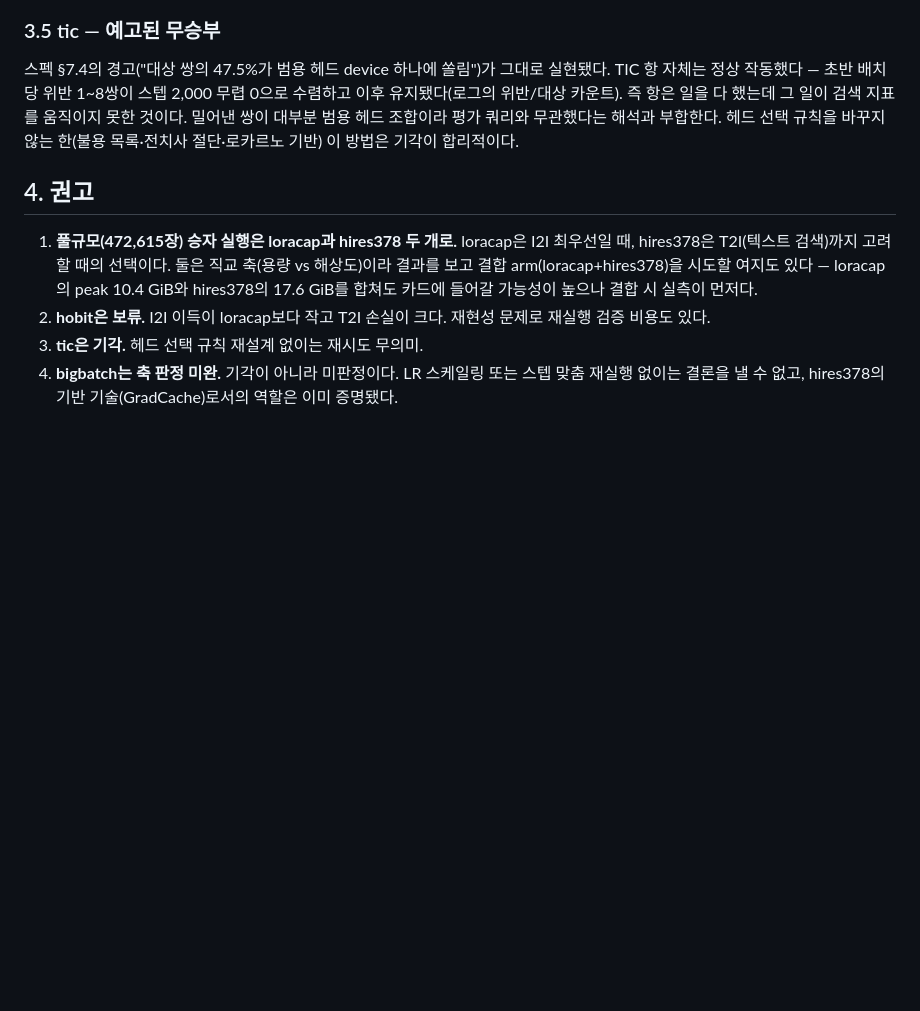
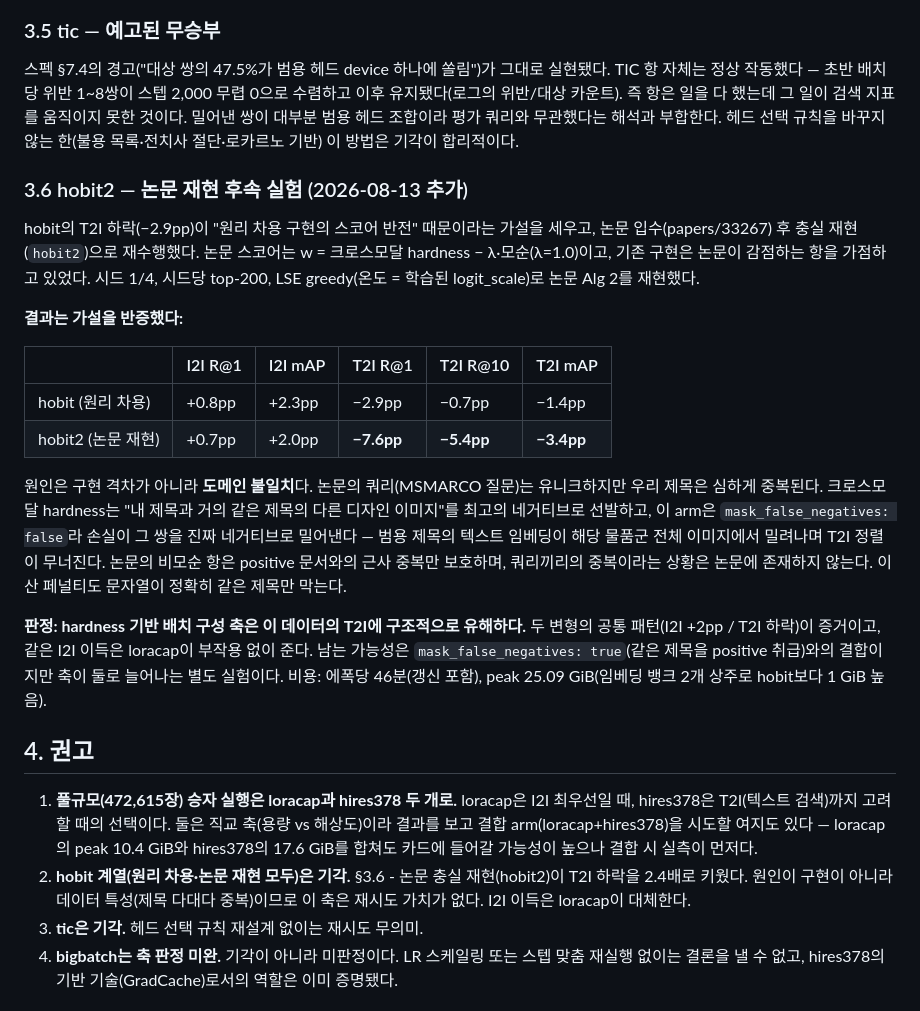
Before and after one commit to vipmuse/ClipDesignSearch, a Markdown page: reports/ablation_subset100k.md, the part around the change. GitHub-like rendering; blank space fills up the shorter version.

Commit message:
hobit2 실측: 논문 재현이 가설을 반증 - T2I 하락 2.4배 (기각 판정)
논문 충실 재현으로 T2I가 회복되리라는 가설은 틀렸다. I2I는 hobit과
동급(+2.0pp)이나 T2I R@1이 -7.6pp로 악화됐다. 원인은 구현 격차가 아니라
도메인 불일치 - 논문의 쿼리는 유니크하지만 우리 제목은 다대다로 중복되어,
크로스모달 hardness가 근사 중복 제목의 타 디자인 이미지를 네거티브로
선발하고 손실이 그 정렬을 파괴한다. hardness 기반 배치 구성 축 자체를
기각하고 근거를 보고서 3.6절에 기록했다.

Co-Authored-By: Claude Opus 5 (1M context) <noreply@anthropic.com>
Claude-Session: https://claude.ai/code/session_01WdfhGZPUR5TCYhnM3GVfTg

```diff
--- a/reports/ablation_subset100k.md
+++ b/reports/ablation_subset100k.md
@@ -95,14 +95,44 @@ TIC 항 자체는 정상 작동했다 — 초반 배치당 위반 1~8쌍이 스
 해석과 부합한다. 헤드 선택 규칙을 바꾸지 않는 한(불용 목록·전치사 절단·로카르노 기반)
 이 방법은 기각이 합리적이다.
 
+### 3.6 hobit2 — 논문 재현 후속 실험 (2026-08-13 추가)
+
+hobit의 T2I 하락(−2.9pp)이 "원리 차용 구현의 스코어 반전" 때문이라는 가설을 세우고,
+논문 입수(papers/33267) 후 충실 재현(`hobit2`)으로 재수행했다. 논문 스코어는
+w = 크로스모달 hardness − λ·모순(λ=1.0)이고, 기존 구현은 논문이 감점하는 항을
+가점하고 있었다. 시드 1/4, 시드당 top-200, LSE greedy(온도 = 학습된 logit_scale)로
+논문 Alg 2를 재현했다.
+
+**결과는 가설을 반증했다:**
+
+| | I2I R@1 | I2I mAP | T2I R@1 | T2I R@10 | T2I mAP |
+|---|---|---|---|---|---|
+| hobit (원리 차용) | +0.8pp | +2.3pp | −2.9pp | −0.7pp | −1.4pp |
+| hobit2 (논문 재현) | +0.7pp | +2.0pp | **−7.6pp** | **−5.4pp** | **−3.4pp** |
+
+원인은 구현 격차가 아니라 **도메인 불일치**다. 논문의 쿼리(MSMARCO 질문)는
+유니크하지만 우리 제목은 심하게 중복된다. 크로스모달 hardness는 "내 제목과 거의
+같은 제목의 다른 디자인 이미지"를 최고의 네거티브로 선발하고, 이 arm은
+`mask_false_negatives: false`라 손실이 그 쌍을 진짜 네거티브로 밀어낸다 — 범용
+제목의 텍스트 임베딩이 해당 물품군 전체 이미지에서 밀려나며 T2I 정렬이 무너진다.
+논문의 비모순 항은 positive 문서와의 근사 중복만 보호하며, 쿼리끼리의 중복이라는
+상황은 논문에 존재하지 않는다. 이산 페널티도 문자열이 정확히 같은 제목만 막는다.
+
+**판정: hardness 기반 배치 구성 축은 이 데이터의 T2I에 구조적으로 유해하다.**
+두 변형의 공통 패턴(I2I +2pp / T2I 하락)이 증거이고, 같은 I2I 이득은 loracap이
+부작용 없이 준다. 남는 가능성은 `mask_false_negatives: true`(같은 제목을 positive
+취급)와의 결합이지만 축이 둘로 늘어나는 별도 실험이다. 비용: 에폭당 46분(갱신
+포함), peak 25.09 GiB(임베딩 뱅크 2개 상주로 hobit보다 1 GiB 높음).
+
 ## 4. 권고
 
 1. **풀규모(472,615장) 승자 실행은 loracap과 hires378 두 개로.** loracap은 I2I 최우선일 때,
    hires378은 T2I(텍스트 검색)까지 고려할 때의 선택이다. 둘은 직교 축(용량 vs 해상도)이라
    결과를 보고 결합 arm(loracap+hires378)을 시도할 여지도 있다 — loracap의 peak 10.4 GiB와
    hires378의 17.6 GiB를 합쳐도 카드에 들어갈 가능성이 높으나 결합 시 실측이 먼저다.
-2. **hobit은 보류.** I2I 이득이 loracap보다 작고 T2I 손실이 크다. 재현성 문제로 재실행
-   검증 비용도 있다.
+2. **hobit 계열(원리 차용·논문 재현 모두)은 기각.** §3.6 - 논문 충실 재현(hobit2)이
+   T2I 하락을 2.4배로 키웠다. 원인이 구현이 아니라 데이터 특성(제목 다대다 중복)이므로
+   이 축은 재시도 가치가 없다. I2I 이득은 loracap이 대체한다.
 3. **tic은 기각.** 헤드 선택 규칙 재설계 없이는 재시도 무의미.
 4. **bigbatch는 축 판정 미완.** 기각이 아니라 미판정이다. LR 스케일링 또는 스텝 맞춤
    재실행 없이는 결론을 낼 수 없고, hires378의 기반 기술(GradCache)로서의 역할은 이미
```
